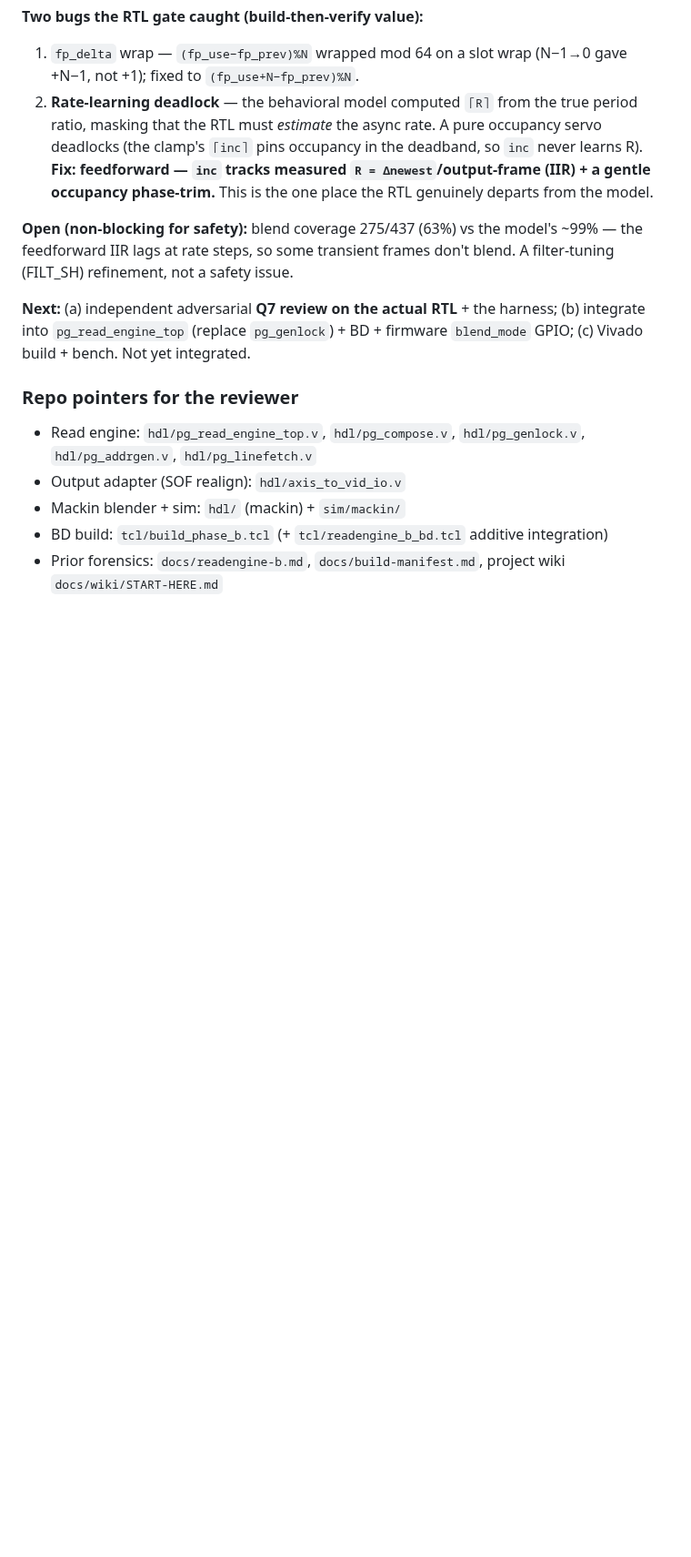
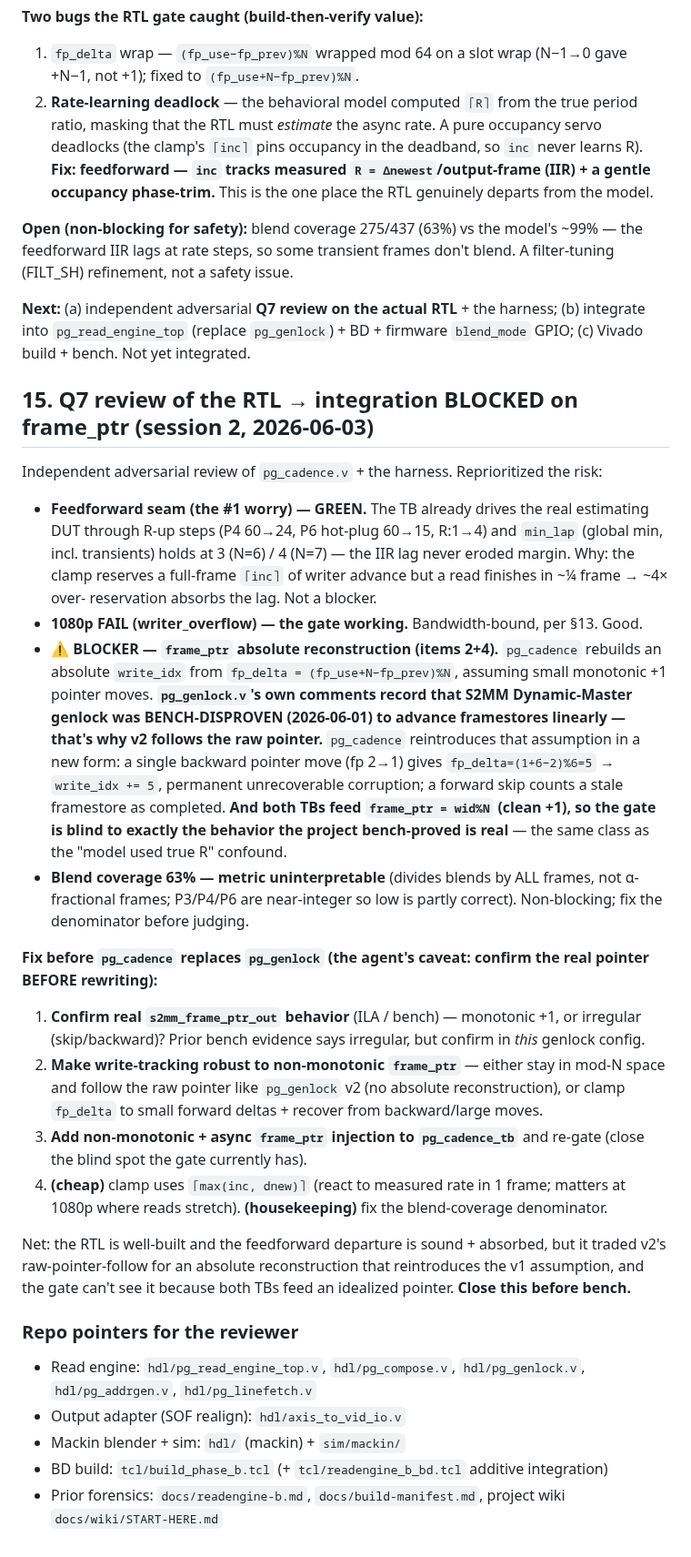
Before and after one commit to ibkickinit/schindler-clone, a Markdown page: docs/dual-engine-frc-plan.md, the part around the change. Shown at 91% size. GitHub-like rendering; blank space fills up the shorter version.

Commit message:
docs(frc): §15 Q7 verdict — integration BLOCKED on frame_ptr reconstruction
Q7 review of pg_cadence.v reprioritized the risk:
- feedforward seam (the worried-about item) = GREEN: min_lap holds at 3/4
  through the R=4 hot-plug; the ¼-frame read vs full-frame clamp reservation
  absorbs the IIR lag.
- 1080p writer_overflow FAIL = gate working (bandwidth-bound).
- BLOCKER: pg_cadence rebuilds an absolute write_idx from frame_ptr deltas,
  reintroducing pg_genlock-v1's linear-pointer assumption that was
  BENCH-DISPROVEN 2026-06-01 (the reason v2 follows the raw pointer). A
  backward fp move -> permanent write_idx corruption; both TBs feed clean
  wid%N so the gate is blind to it (same class as the "model used true R"
  confound).

Fix before integration: (1) ILA-confirm real s2mm_frame_ptr_out, (2) make
write-tracking robust (mod-N raw-pointer-follow like genlock-v2, or clamp
fp_delta), (3) add non-monotonic/async frame_ptr injection to pg_cadence_tb
+ re-gate, (4) cheap: clamp ceil(max(inc,dnew)). HOLD integration.

Co-Authored-By: Claude Opus 4.8 (1M context) <noreply@anthropic.com>

```diff
--- a/docs/dual-engine-frc-plan.md
+++ b/docs/dual-engine-frc-plan.md
@@ -442,6 +442,45 @@ feedforward IIR lags at rate steps, so some transient frames don't blend. A filt
 integrate into `pg_read_engine_top` (replace `pg_genlock`) + BD + firmware `blend_mode` GPIO;
 (c) Vivado build + bench. Not yet integrated.
 
+## 15. Q7 review of the RTL → integration BLOCKED on frame_ptr (session 2, 2026-06-03)
+
+Independent adversarial review of `pg_cadence.v` + the harness. Reprioritized the risk:
+
+- **Feedforward seam (the #1 worry) — GREEN.** The TB already drives the real estimating DUT
+  through R-up steps (P4 60→24, P6 hot-plug 60→15, R:1→4) and `min_lap` (global min, incl.
+  transients) holds at 3 (N=6) / 4 (N=7) — the IIR lag never eroded margin. Why: the clamp
+  reserves a full-frame `⌈inc⌉` of writer advance but a read finishes in ~¼ frame → ~4× over-
+  reservation absorbs the lag. Not a blocker.
+- **1080p FAIL (writer_overflow) — the gate working.** Bandwidth-bound, per §13. Good.
+- **⚠️ BLOCKER — `frame_ptr` absolute reconstruction (items 2+4).** `pg_cadence` rebuilds an
+  absolute `write_idx` from `fp_delta = (fp_use+N−fp_prev)%N`, assuming small monotonic +1
+  pointer moves. **`pg_genlock.v`'s own comments record that S2MM Dynamic-Master genlock was
+  BENCH-DISPROVEN (2026-06-01) to advance framestores linearly — that's why v2 follows the raw
+  pointer.** `pg_cadence` reintroduces that assumption in a new form: a single backward pointer
+  move (fp 2→1) gives `fp_delta=(1+6−2)%6=5` → `write_idx += 5`, permanent unrecoverable
+  corruption; a forward skip counts a stale framestore as completed. **And both TBs feed
+  `frame_ptr = wid%N` (clean +1), so the gate is blind to exactly the behavior the project
+  bench-proved is real** — the same class as the "model used true R" confound.
+- **Blend coverage 63% — metric uninterpretable** (divides blends by ALL frames, not α-
+  fractional frames; P3/P4/P6 are near-integer so low is partly correct). Non-blocking; fix the
+  denominator before judging.
+
+**Fix before `pg_cadence` replaces `pg_genlock` (the agent's caveat: confirm the real pointer
+BEFORE rewriting):**
+1. **Confirm real `s2mm_frame_ptr_out` behavior** (ILA / bench) — monotonic +1, or irregular
+   (skip/backward)? Prior bench evidence says irregular, but confirm in *this* genlock config.
+2. **Make write-tracking robust to non-monotonic `frame_ptr`** — either stay in mod-N space and
+   follow the raw pointer like `pg_genlock` v2 (no absolute reconstruction), or clamp `fp_delta`
+   to small forward deltas + recover from backward/large moves.
+3. **Add non-monotonic + async `frame_ptr` injection to `pg_cadence_tb`** and re-gate (close the
+   blind spot the gate currently has).
+4. **(cheap)** clamp uses `⌈max(inc, dnew)⌉` (react to measured rate in 1 frame; matters at
+   1080p where reads stretch). **(housekeeping)** fix the blend-coverage denominator.
+
+Net: the RTL is well-built and the feedforward departure is sound + absorbed, but it traded
+v2's raw-pointer-follow for an absolute reconstruction that reintroduces the v1 assumption, and
+the gate can't see it because both TBs feed an idealized pointer. **Close this before bench.**
+
 ### Repo pointers for the reviewer
 - Read engine: `hdl/pg_read_engine_top.v`, `hdl/pg_compose.v`, `hdl/pg_genlock.v`,
   `hdl/pg_addrgen.v`, `hdl/pg_linefetch.v`
```
